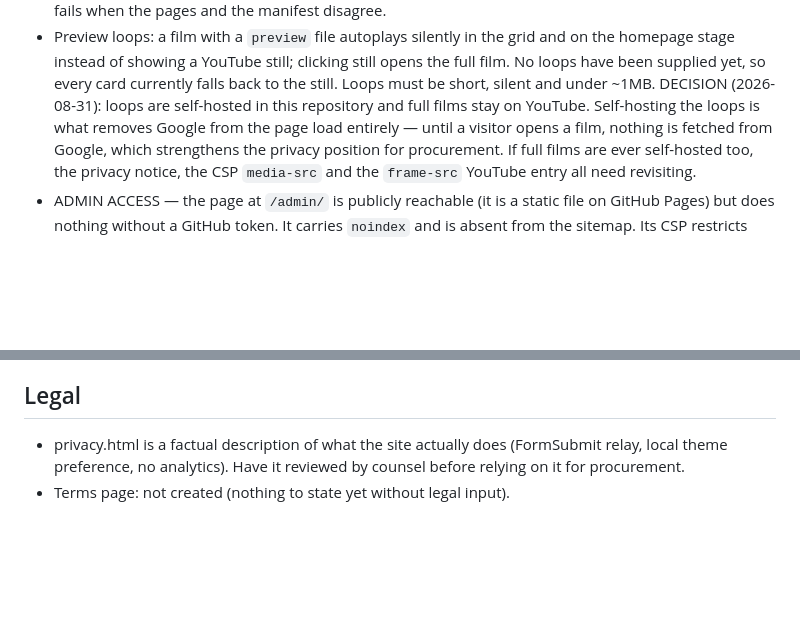
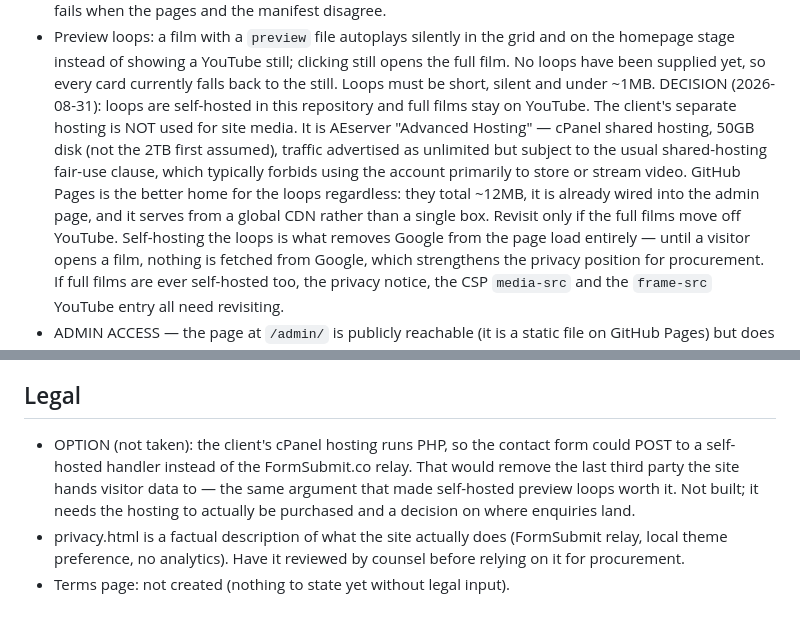
Before and after one commit to ashrafselomotion-afk/smv-cinematic, a Markdown page: content/PENDING-VERIFICATION.md, 2 parts joined by grey strips. Rendered like a GitHub page; blank space fills up the shorter version.

Commit message:
Record the actual hosting facts behind the media decision
AEserver Advanced Hosting is cPanel shared hosting with 50GB of disk, not the
2TB the media plan was originally reasoned against, and its unlimited traffic
sits under the usual fair-use clause that forbids video streaming. Nothing
changes: the preview loops total ~12MB, GitHub Pages already serves them from
a CDN, and the admin page already uploads there. Also notes the one thing that
hosting would genuinely be good for — replacing the FormSubmit relay with a
self-hosted handler — as an option, not a plan.

Co-Authored-By: Claude Opus 5 <noreply@anthropic.com>

```diff
--- a/content/PENDING-VERIFICATION.md
+++ b/content/PENDING-VERIFICATION.md
@@ -99,7 +99,14 @@ appear on the public website. Nothing in this file is published. Items marked
   the full film. No loops have been supplied yet, so every card currently falls
   back to the still. Loops must be short, silent and under ~1MB.
   DECISION (2026-08-31): loops are self-hosted in this repository and full films
-  stay on YouTube. Self-hosting the loops is what removes Google from the page
+  stay on YouTube. The client's separate hosting is NOT used for site media.
+  It is AEserver "Advanced Hosting" — cPanel shared hosting, 50GB disk (not the
+  2TB first assumed), traffic advertised as unlimited but subject to the usual
+  shared-hosting fair-use clause, which typically forbids using the account
+  primarily to store or stream video. GitHub Pages is the better home for the
+  loops regardless: they total ~12MB, it is already wired into the admin page,
+  and it serves from a global CDN rather than a single box. Revisit only if the
+  full films move off YouTube. Self-hosting the loops is what removes Google from the page
   load entirely — until a visitor opens a film, nothing is fetched from Google,
   which strengthens the privacy position for procurement. If full films are ever
   self-hosted too, the privacy notice, the CSP `media-src` and the `frame-src`
@@ -188,6 +195,11 @@ appear on the public website. Nothing in this file is published. Items marked
 
 ## Legal
 
+- OPTION (not taken): the client's cPanel hosting runs PHP, so the contact form
+  could POST to a self-hosted handler instead of the FormSubmit.co relay. That
+  would remove the last third party the site hands visitor data to — the same
+  argument that made self-hosted preview loops worth it. Not built; it needs the
+  hosting to actually be purchased and a decision on where enquiries land.
 - privacy.html is a factual description of what the site actually does (FormSubmit
   relay, local theme preference, no analytics). Have it reviewed by counsel before
   relying on it for procurement.
```
